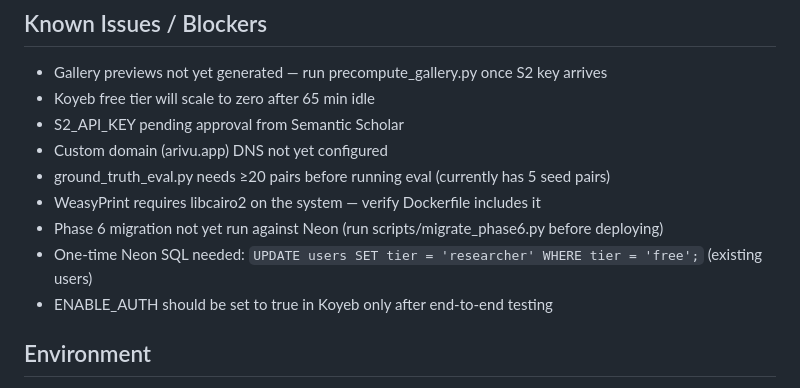
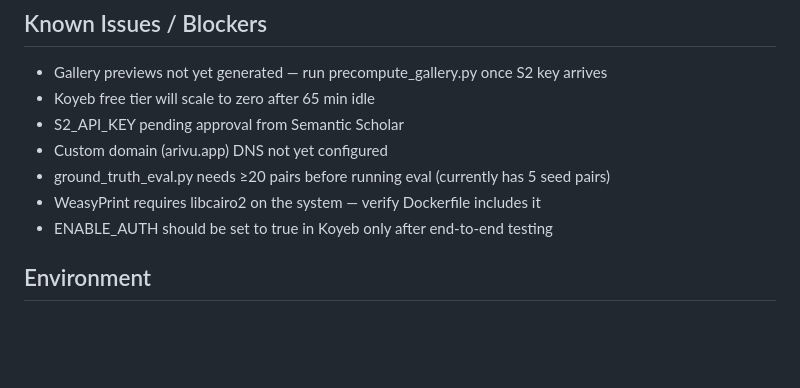
Before and after one commit to Dxv-404/Arivu, a Markdown page: CONTEXT.md, the part around the change. Drawn GitHub-style; blank space fills up the shorter version.

Commit message:
[context] pre-phase7 cleanup — neon migration done, ADR-016 table entry added

```diff
--- a/CONTEXT.md
+++ b/CONTEXT.md
@@ -89,8 +89,6 @@ Phase 6 implementation complete. Full auth, billing, GDPR, and intelligence modu
 - Custom domain (arivu.app) DNS not yet configured
 - ground_truth_eval.py needs ≥20 pairs before running eval (currently has 5 seed pairs)
 - WeasyPrint requires libcairo2 on the system — verify Dockerfile includes it
-- Phase 6 migration not yet run against Neon (run scripts/migrate_phase6.py before deploying)
-- One-time Neon SQL needed: `UPDATE users SET tier = 'researcher' WHERE tier = 'free';` (existing users)
 - ENABLE_AUTH should be set to true in Koyeb only after end-to-end testing
 
 ## Environment
```
Also changed, not shown: DECISIONS.md (+1 -0 lines).
